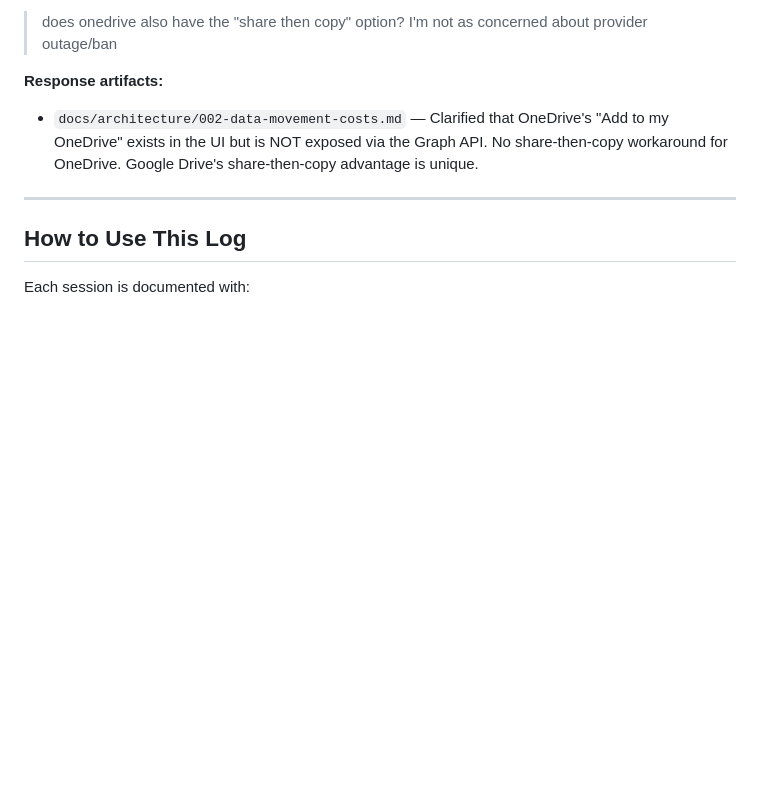
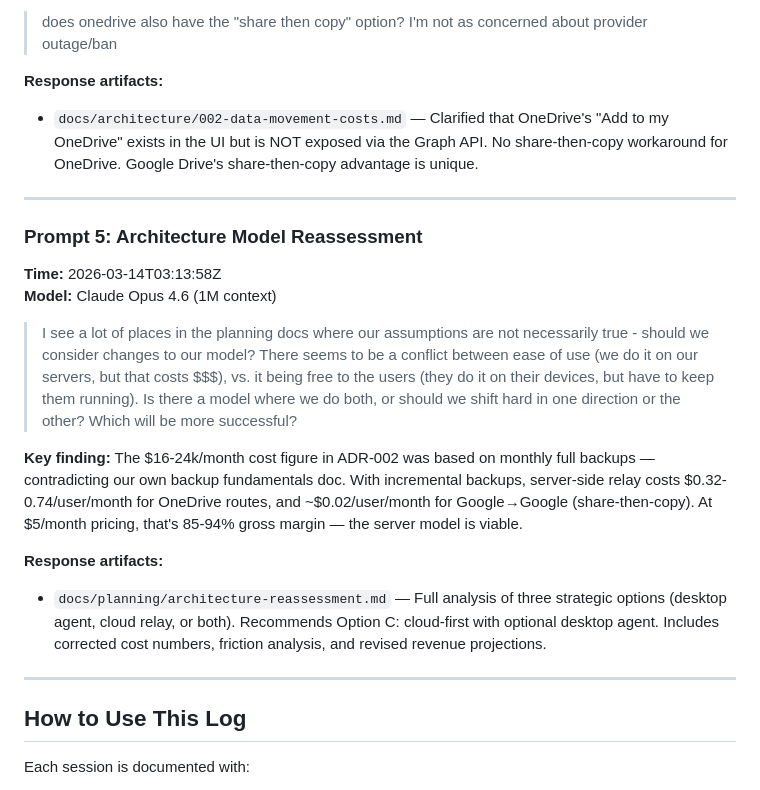
Before and after one commit to rjduncan19/VintageVault, a Markdown page: docs/prompts/README.md, the part around the change. GitHub-like rendering; blank space fills up the shorter version.

```diff
--- a/docs/prompts/README.md
+++ b/docs/prompts/README.md
@@ -167,6 +167,19 @@ A running record of all user prompts across sessions and machines. This helps tr
 
 ---
 
+### Prompt 5: Architecture Model Reassessment
+**Time:** 2026-03-14T03:13:58Z
+**Model:** Claude Opus 4.6 (1M context)
+
+> I see a lot of places in the planning docs where our assumptions are not necessarily true - should we consider changes to our model? There seems to be a conflict between ease of use (we do it on our servers, but that costs $$$), vs. it being free to the users (they do it on their devices, but have to keep them running). Is there a model where we do both, or should we shift hard in one direction or the other? Which will be more successful?
+
+**Key finding:** The $16-24k/month cost figure in ADR-002 was based on monthly full backups — contradicting our own backup fundamentals doc. With incremental backups, server-side relay costs $0.32-0.74/user/month for OneDrive routes, and ~$0.02/user/month for Google→Google (share-then-copy). At $5/month pricing, that's 85-94% gross margin — the server model is viable.
+
+**Response artifacts:**
+- `docs/planning/architecture-reassessment.md` — Full analysis of three strategic options (desktop agent, cloud relay, or both). Recommends Option C: cloud-first with optional desktop agent. Includes corrected cost numbers, friction analysis, and revised revenue projections.
+
+---
+
 ## How to Use This Log
 
 Each session is documented with:
```
Also changed, not shown: docs/planning/architecture-reassessment.md (added, +301 -0 lines).
